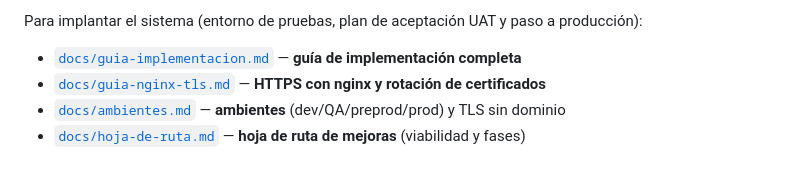
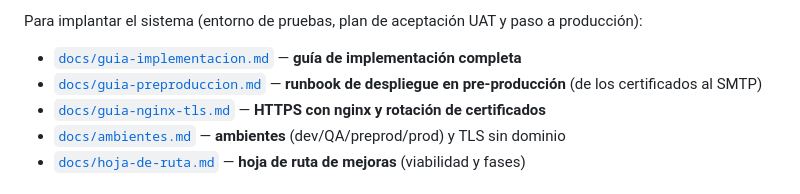
Before and after one commit to sr-juanchii/passwd, a Markdown page: README.md, the part around the change. Rendered like a GitHub page.

```diff
--- a/README.md
+++ b/README.md
@@ -62,6 +62,7 @@ Cumplimiento documentado con evidencia por control:
 
 Para implantar el sistema (entorno de pruebas, plan de aceptación UAT y paso a producción):
 - [`docs/guia-implementacion.md`](docs/guia-implementacion.md) — **guía de implementación completa**
+- [`docs/guia-preproduccion.md`](docs/guia-preproduccion.md) — **runbook de despliegue en pre-producción** (de los certificados al SMTP)
 - [`docs/guia-nginx-tls.md`](docs/guia-nginx-tls.md) — **HTTPS con nginx y rotación de certificados**
 - [`docs/ambientes.md`](docs/ambientes.md) — **ambientes** (dev/QA/preprod/prod) y TLS sin dominio
 - [`docs/hoja-de-ruta.md`](docs/hoja-de-ruta.md) — **hoja de ruta de mejoras** (viabilidad y fases)
```
Also changed, not shown: docs/README.md (+2 -0 lines), docs/guia-preproduccion.md (added, +546 -0 lines).
